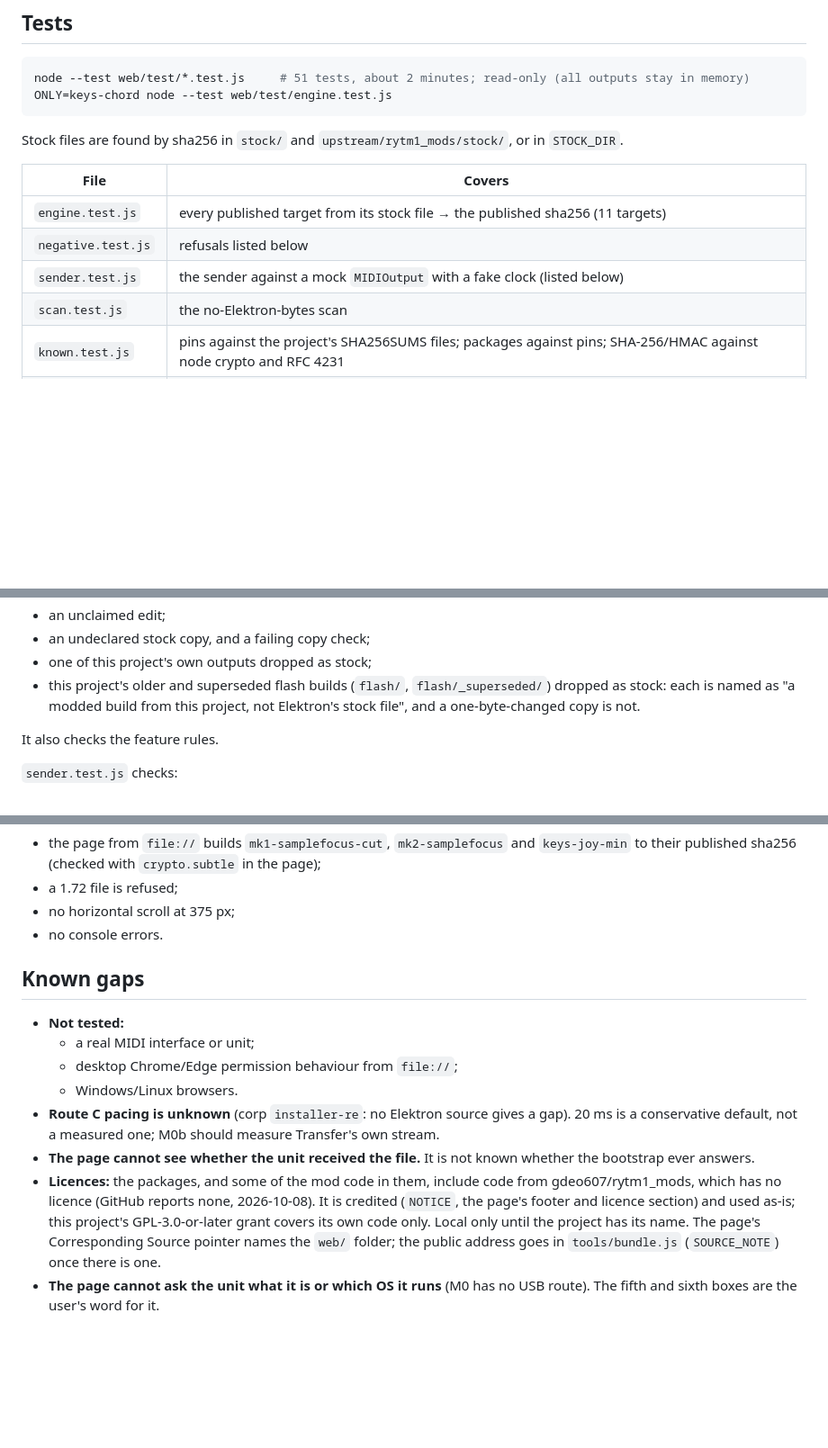
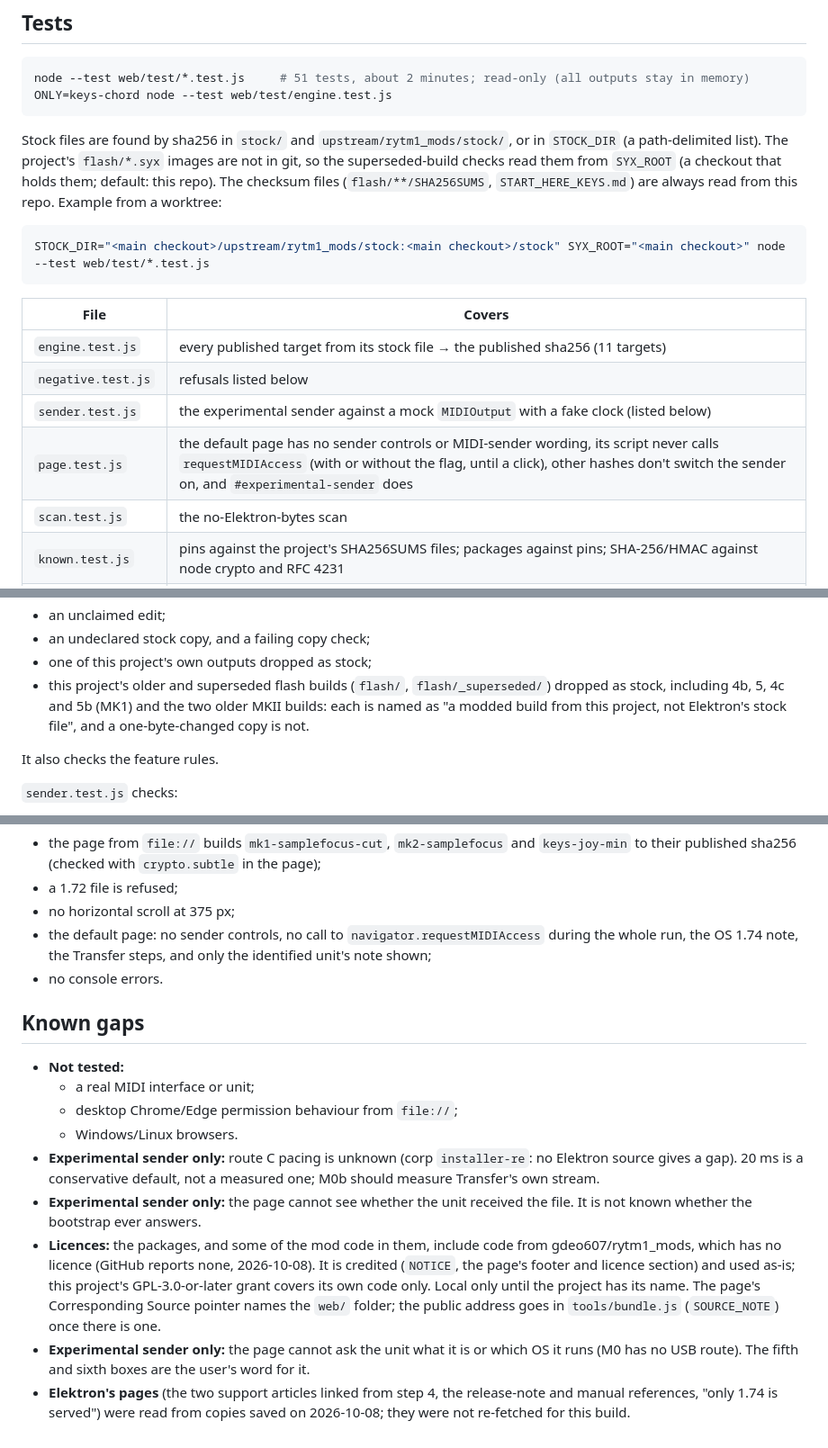
Before and after one commit to bandersong/chopshop, a Markdown page: README.md, 3 parts joined by grey strips. Shown at 90% size. Rendered like a GitHub page; blank space fills up the shorter version.

````diff
--- a/README.md
+++ b/README.md
@@ -219,13 +240,18 @@ node --test web/test/*.test.js     # 51 tests, about 2 minutes; read-only (all o
 ONLY=keys-chord node --test web/test/engine.test.js
 ```
 
-Stock files are found by sha256 in `stock/` and `upstream/rytm1_mods/stock/`, or in `STOCK_DIR`.
+Stock files are found by sha256 in `stock/` and `upstream/rytm1_mods/stock/`, or in `STOCK_DIR` (a path-delimited list). The project's `flash/*.syx` images are not in git, so the superseded-build checks read them from `SYX_ROOT` (a checkout that holds them; default: this repo). The checksum files (`flash/**/SHA256SUMS`, `START_HERE_KEYS.md`) are always read from this repo. Example from a worktree:
+
+```bash
+STOCK_DIR="<main checkout>/upstream/rytm1_mods/stock:<main checkout>/stock" SYX_ROOT="<main checkout>" node --test web/test/*.test.js
+```
 
 | File | Covers |
 |---|---|
 | `engine.test.js` | every published target from its stock file → the published sha256 (11 targets) |
 | `negative.test.js` | refusals listed below |
-| `sender.test.js` | the sender against a mock `MIDIOutput` with a fake clock (listed below) |
+| `sender.test.js` | the experimental sender against a mock `MIDIOutput` with a fake clock (listed below) |
+| `page.test.js` | the default page has no sender controls or MIDI-sender wording, its script never calls `requestMIDIAccess` (with or without the flag, until a click), other hashes don't switch the sender on, and `#experimental-sender` does |
 | `scan.test.js` | the no-Elektron-bytes scan |
 | `known.test.js` | pins against the project's SHA256SUMS files; packages against pins; SHA-256/HMAC against node crypto and RFC 4231 |
 | `bundle.test.js` | `dist/index.html` is current, self-contained, carries NOTICE and every licence text in full (EFT's MIT, emscripten, musl, the GPL) plus the source pointer, and its embedded engine builds `keys-joy-min` in a worker-like sandbox |
@@ -244,7 +270,7 @@ Stock files are found by sha256 in `stock/` and `upstream/rytm1_mods/stock/`, or
 - an unclaimed edit;
 - an undeclared stock copy, and a failing copy check;
 - one of this project's own outputs dropped as stock;
-- this project's older and superseded flash builds (`flash/`, `flash/_superseded/`) dropped as stock: each is named as "a modded build from this project, not Elektron's stock file", and a one-byte-changed copy is not.
+- this project's older and superseded flash builds (`flash/`, `flash/_superseded/`) dropped as stock, including 4b, 5, 4c and 5b (MK1) and the two older MKII builds: each is named as "a modded build from this project, not Elektron's stock file", and a one-byte-changed copy is not.
 
 It also checks the feature rules.
 
@@ -278,6 +304,7 @@ Browser end-to-end (VM): `CHROME=… PUPPETEER=… SHOTS=… node web/test/brows
 - the page from `file://` builds `mk1-samplefocus-cut`, `mk2-samplefocus` and `keys-joy-min` to their published sha256 (checked with `crypto.subtle` in the page);
 - a 1.72 file is refused;
 - no horizontal scroll at 375 px;
+- the default page: no sender controls, no call to `navigator.requestMIDIAccess` during the whole run, the OS 1.74 note, the Transfer steps, and only the identified unit's note shown;
 - no console errors.
 
 ## Known gaps
@@ -286,7 +313,8 @@ Browser end-to-end (VM): `CHROME=… PUPPETEER=… SHOTS=… node web/test/brows
   - a real MIDI interface or unit;
   - desktop Chrome/Edge permission behaviour from `file://`;
   - Windows/Linux browsers.
-- **Route C pacing is unknown** (corp `installer-re`: no Elektron source gives a gap). 20 ms is a conservative default, not a measured one; M0b should measure Transfer's own stream.
-- **The page cannot see whether the unit received the file.** It is not known whether the bootstrap ever answers.
+- **Experimental sender only:** route C pacing is unknown (corp `installer-re`: no Elektron source gives a gap). 20 ms is a conservative default, not a measured one; M0b should measure Transfer's own stream.
+- **Experimental sender only:** the page cannot see whether the unit received the file. It is not known whether the bootstrap ever answers.
 - **Licences:** the packages, and some of the mod code in them, include code from gdeo607/rytm1_mods, which has no licence (GitHub reports none, 2026-10-08). It is credited (`NOTICE`, the page's footer and licence section) and used as-is; this project's GPL-3.0-or-later grant covers its own code only. Local only until the project has its name. The page's Corresponding Source pointer names the `web/` folder; the public address goes in `tools/bundle.js` (`SOURCE_NOTE`) once there is one.
-- **The page cannot ask the unit what it is or which OS it runs** (M0 has no USB route). The fifth and sixth boxes are the user's word for it.
+- **Experimental sender only:** the page cannot ask the unit what it is or which OS it runs (M0 has no USB route). The fifth and sixth boxes are the user's word for it.
+- **Elektron's pages** (the two support articles linked from step 4, the release-note and manual references, "only 1.74 is served") were read from copies saved on 2026-10-08; they were not re-fetched for this build.
````
Also changed, not shown: other parts of README.md (+45 -24 lines).
